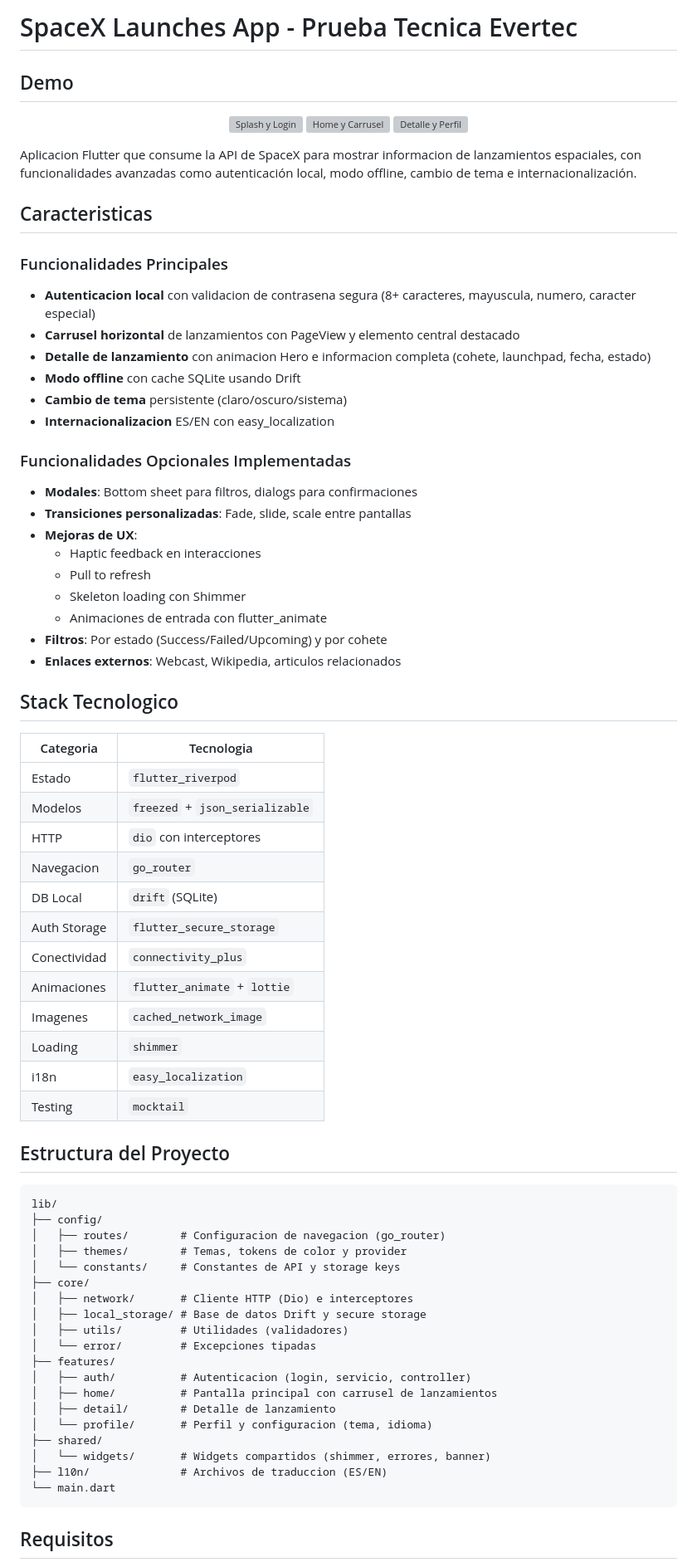
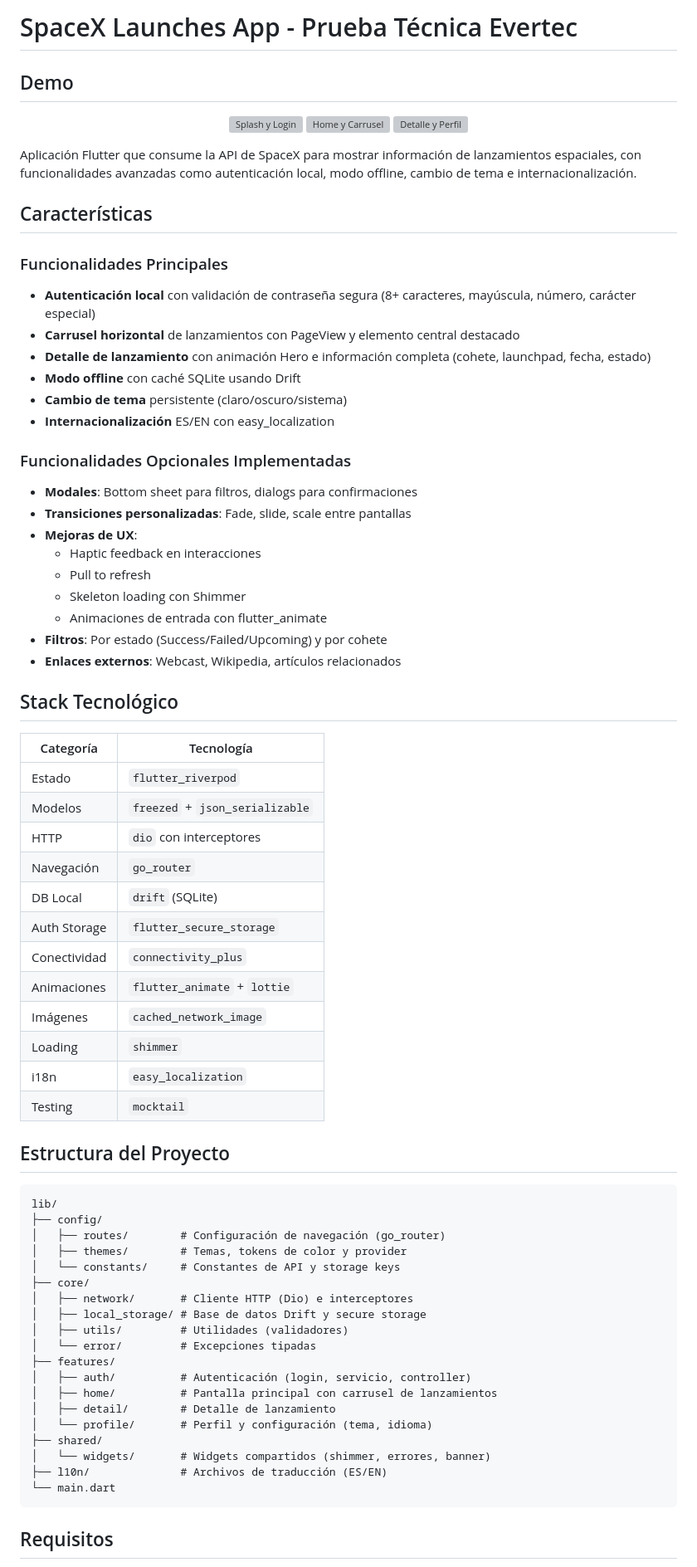
Before and after one commit to Felypee/evertec_technical_test, a Markdown page: README.md, the part around one of its changes. Shown at 83% size. Rendered like a GitHub page; grey boxes are pictures that could not be loaded.

````diff
--- a/README.md
+++ b/README.md
@@ -1,4 +1,4 @@
-# SpaceX Launches App - Prueba Tecnica Evertec
+# SpaceX Launches App - Prueba Técnica Evertec
 
 ## Demo
 
@@ -8,17 +8,17 @@
   <img src="docs/demo_3.gif" width="250" alt="Detalle y Perfil" />
 </p>
 
-Aplicacion Flutter que consume la API de SpaceX para mostrar informacion de lanzamientos espaciales, con funcionalidades avanzadas como autenticación local, modo offline, cambio de tema e internacionalización.
+Aplicación Flutter que consume la API de SpaceX para mostrar información de lanzamientos espaciales, con funcionalidades avanzadas como autenticación local, modo offline, cambio de tema e internacionalización.
 
-## Caracteristicas
+## Características
 
 ### Funcionalidades Principales
-- **Autenticacion local** con validacion de contrasena segura (8+ caracteres, mayuscula, numero, caracter especial)
+- **Autenticación local** con validación de contraseña segura (8+ caracteres, mayúscula, número, carácter especial)
 - **Carrusel horizontal** de lanzamientos con PageView y elemento central destacado
-- **Detalle de lanzamiento** con animacion Hero e informacion completa (cohete, launchpad, fecha, estado)
-- **Modo offline** con cache SQLite usando Drift
+- **Detalle de lanzamiento** con animación Hero e información completa (cohete, launchpad, fecha, estado)
+- **Modo offline** con caché SQLite usando Drift
 - **Cambio de tema** persistente (claro/oscuro/sistema)
-- **Internacionalizacion** ES/EN con easy_localization
+- **Internacionalización** ES/EN con easy_localization
 
 ### Funcionalidades Opcionales Implementadas
 - **Modales**: Bottom sheet para filtros, dialogs para confirmaciones
@@ -29,21 +29,21 @@ Aplicacion Flutter que consume la API de SpaceX para mostrar informacion de lanz
   - Skeleton loading con Shimmer
   - Animaciones de entrada con flutter_animate
 - **Filtros**: Por estado (Success/Failed/Upcoming) y por cohete
-- **Enlaces externos**: Webcast, Wikipedia, articulos relacionados
+- **Enlaces externos**: Webcast, Wikipedia, artículos relacionados
 
-## Stack Tecnologico
+## Stack Tecnológico
 
-| Categoria | Tecnologia |
+| Categoría | Tecnología |
 |-----------|------------|
 | Estado | `flutter_riverpod` |
 | Modelos | `freezed` + `json_serializable` |
 | HTTP | `dio` con interceptores |
-| Navegacion | `go_router` |
+| Navegación | `go_router` |
 | DB Local | `drift` (SQLite) |
 | Auth Storage | `flutter_secure_storage` |
 | Conectividad | `connectivity_plus` |
 | Animaciones | `flutter_animate` + `lottie` |
-| Imagenes | `cached_network_image` |
+| Imágenes | `cached_network_image` |
 | Loading | `shimmer` |
 | i18n | `easy_localization` |
 | Testing | `mocktail` |
@@ -53,7 +53,7 @@ Aplicacion Flutter que consume la API de SpaceX para mostrar informacion de lanz
 ```
 lib/
 ├── config/
-│   ├── routes/        # Configuracion de navegacion (go_router)
+│   ├── routes/        # Configuración de navegación (go_router)
 │   ├── themes/        # Temas, tokens de color y provider
 │   └── constants/     # Constantes de API y storage keys
 ├── core/
@@ -62,13 +62,13 @@ lib/
 │   ├── utils/         # Utilidades (validadores)
 │   └── error/         # Excepciones tipadas
 ├── features/
-│   ├── auth/          # Autenticacion (login, servicio, controller)
+│   ├── auth/          # Autenticación (login, servicio, controller)
 │   ├── home/          # Pantalla principal con carrusel de lanzamientos
 │   ├── detail/        # Detalle de lanzamiento
-│   └── profile/       # Perfil y configuracion (tema, idioma)
+│   └── profile/       # Perfil y configuración (tema, idioma)
 ├── shared/
 │   └── widgets/       # Widgets compartidos (shimmer, errores, banner)
-├── l10n/              # Archivos de traduccion (ES/EN)
+├── l10n/              # Archivos de traducción (ES/EN)
 └── main.dart
 ```
 
````
Also changed, not shown: other parts of README.md (+45 -45 lines).
